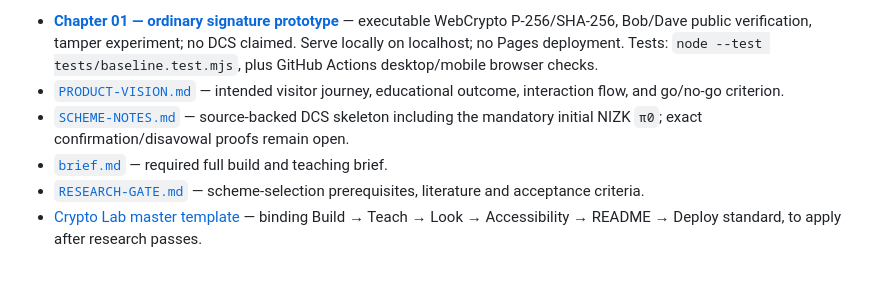
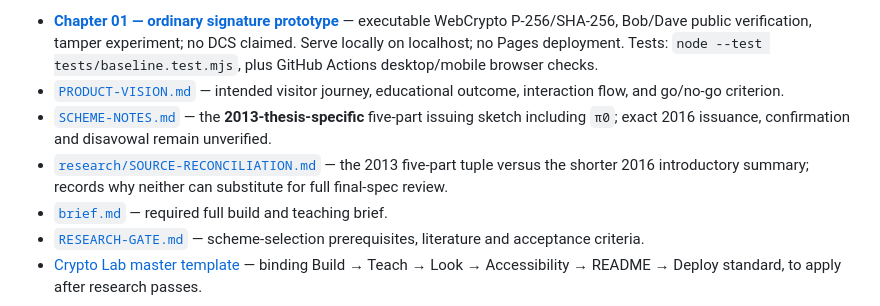
Before and after one commit to systemslibrarian/crypto-lab-confirmer-signatures, a Markdown page: README.md, the part around the change. Rendered like a GitHub page; blank space fills up the shorter version.

Commit message:
Link the source-specific 2013/2016 reconciliation and remove overclaim

```diff
--- a/README.md
+++ b/README.md
@@ -10,7 +10,8 @@ This repository records the development brief and the cryptographic selection ga
 
 - **[Chapter 01 — ordinary signature prototype](prototype/)** — executable WebCrypto P-256/SHA-256, Bob/Dave public verification, tamper experiment; no DCS claimed. Serve locally on localhost; no Pages deployment. Tests: `node --test tests/baseline.test.mjs`, plus GitHub Actions desktop/mobile browser checks.
 - [`PRODUCT-VISION.md`](PRODUCT-VISION.md) — intended visitor journey, educational outcome, interaction flow, and go/no-go criterion.
-- [`SCHEME-NOTES.md`](SCHEME-NOTES.md) — source-backed DCS skeleton including the mandatory initial NIZK `π0`; exact confirmation/disavowal proofs remain open.
+- [`SCHEME-NOTES.md`](SCHEME-NOTES.md) — the **2013-thesis-specific** five-part issuing sketch including `π0`; exact 2016 issuance, confirmation and disavowal remain unverified.
+- [`research/SOURCE-RECONCILIATION.md`](research/SOURCE-RECONCILIATION.md) — the 2013 five-part tuple versus the shorter 2016 introductory summary; records why neither can substitute for full final-spec review.
 - [`brief.md`](brief.md) — required full build and teaching brief.
 - [`RESEARCH-GATE.md`](RESEARCH-GATE.md) — scheme-selection prerequisites, literature and acceptance criteria.
 - [Crypto Lab master template](https://github.com/systemslibrarian/crypto-lab/blob/main/audits/_MASTER-TEMPLATE.md) — binding Build → Teach → Look → Accessibility → README → Deploy standard, to apply after research passes.
```
